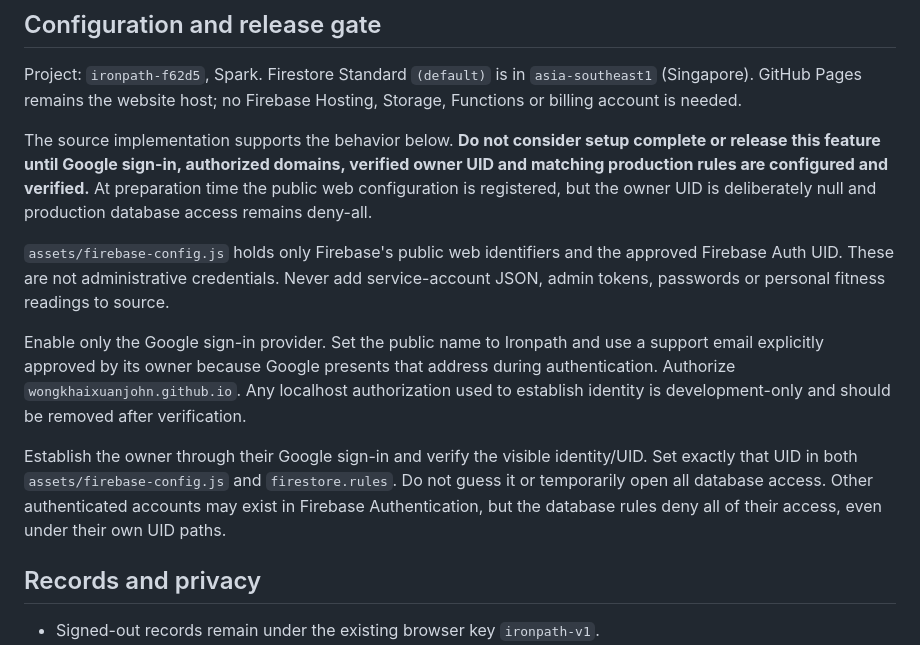
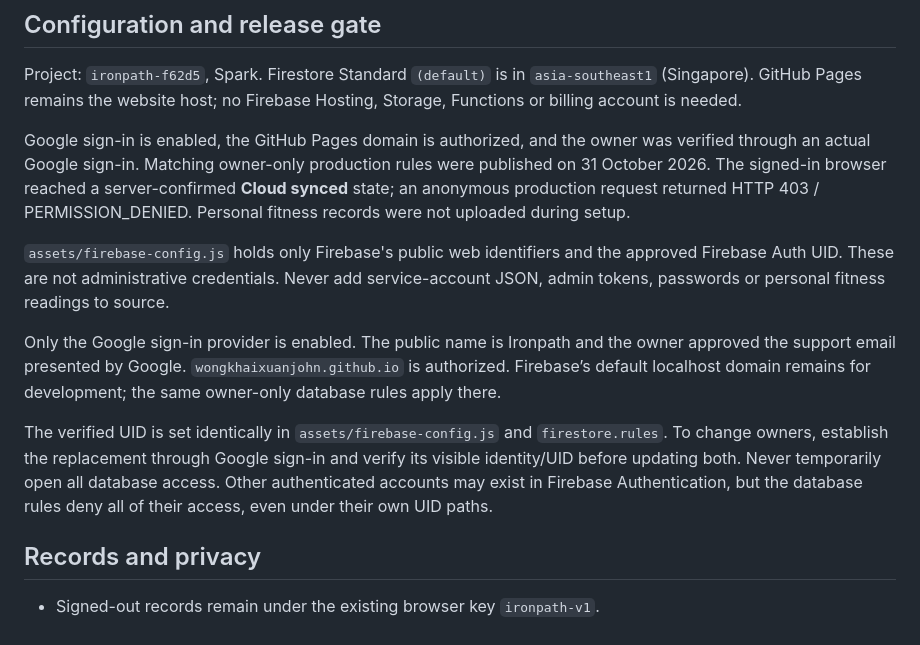
Before and after one commit to WongKhaiXuanJohn/ironpath, a Markdown page: docs/firebase-setup.md, the part around the change. Rendered like a GitHub page.

Commit message:
Document verified private Firebase configuration

```diff
--- a/docs/firebase-setup.md
+++ b/docs/firebase-setup.md
@@ -4,13 +4,13 @@
 
 Project: `ironpath-f62d5`, Spark. Firestore Standard `(default)` is in `asia-southeast1` (Singapore). GitHub Pages remains the website host; no Firebase Hosting, Storage, Functions or billing account is needed.
 
-The source implementation supports the behavior below. **Do not consider setup complete or release this feature until Google sign-in, authorized domains, verified owner UID and matching production rules are configured and verified.** At preparation time the public web configuration is registered, but the owner UID is deliberately null and production database access remains deny-all.
+Google sign-in is enabled, the GitHub Pages domain is authorized, and the owner was verified through an actual Google sign-in. Matching owner-only production rules were published on 31 October 2026. The signed-in browser reached a server-confirmed **Cloud synced** state; an anonymous production request returned HTTP 403 / PERMISSION_DENIED. Personal fitness records were not uploaded during setup.
 
 `assets/firebase-config.js` holds only Firebase's public web identifiers and the approved Firebase Auth UID. These are not administrative credentials. Never add service-account JSON, admin tokens, passwords or personal fitness readings to source.
 
-Enable only the Google sign-in provider. Set the public name to Ironpath and use a support email explicitly approved by its owner because Google presents that address during authentication. Authorize `wongkhaixuanjohn.github.io`. Any localhost authorization used to establish identity is development-only and should be removed after verification.
+Only the Google sign-in provider is enabled. The public name is Ironpath and the owner approved the support email presented by Google. `wongkhaixuanjohn.github.io` is authorized. Firebase’s default localhost domain remains for development; the same owner-only database rules apply there.
 
-Establish the owner through their Google sign-in and verify the visible identity/UID. Set exactly that UID in both `assets/firebase-config.js` and `firestore.rules`. Do not guess it or temporarily open all database access. Other authenticated accounts may exist in Firebase Authentication, but the database rules deny all of their access, even under their own UID paths.
+The verified UID is set identically in `assets/firebase-config.js` and `firestore.rules`. To change owners, establish the replacement through Google sign-in and verify its visible identity/UID before updating both. Never temporarily open all database access. Other authenticated accounts may exist in Firebase Authentication, but the database rules deny all of their access, even under their own UID paths.
 
 ## Records and privacy
 
```
Also changed, not shown: 1 other file.
